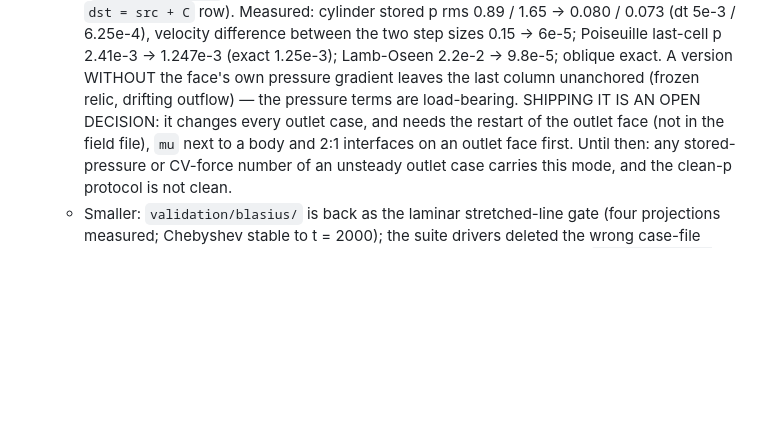
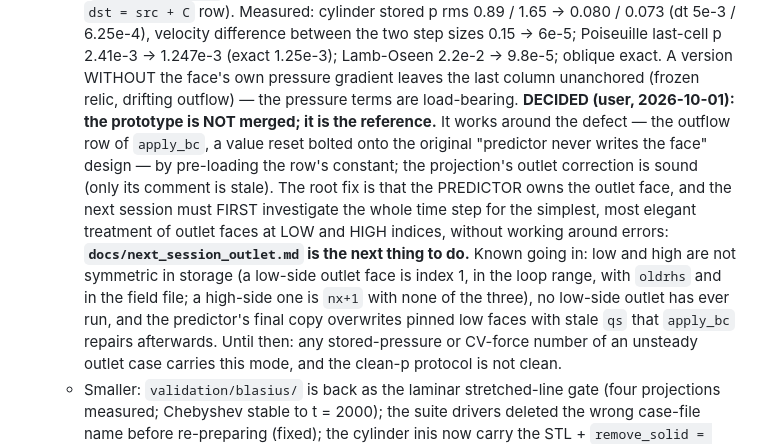
Before and after one commit to davecats/mobydiff, a Markdown page: CLAUDE.md, the part around the change. Rendered like a GitHub page; blank space fills up the shorter version.

```diff
--- a/CLAUDE.md
+++ b/CLAUDE.md
@@ -2150,9 +2150,20 @@ immersed boundary. Phased, each phase verified before the next:
     1.25e-3); Lamb-Oseen 2.2e-2 → 9.8e-5; oblique exact. A version WITHOUT
     the face's own pressure gradient leaves the last column unanchored
     (frozen relic, drifting outflow) — the pressure terms are load-bearing.
-    SHIPPING IT IS AN OPEN DECISION: it changes every outlet case, and needs
-    the restart of the outlet face (not in the field file), `mu` next to a
-    body and 2:1 interfaces on an outlet face first. Until then: any
+    **DECIDED (user, 2026-10-01): the prototype is NOT merged; it is the
+    reference.** It works around the defect — the outflow row of `apply_bc`,
+    a value reset bolted onto the original "predictor never writes the face"
+    design — by pre-loading the row's constant; the projection's outlet
+    correction is sound (only its comment is stale). The root fix is that
+    the PREDICTOR owns the outlet face, and the next session must FIRST
+    investigate the whole time step for the simplest, most elegant treatment
+    of outlet faces at LOW and HIGH indices, without working around errors:
+    **`docs/next_session_outlet.md` is the next thing to do.** Known going
+    in: low and high are not symmetric in storage (a low-side outlet face is
+    index 1, in the loop range, with `oldrhs` and in the field file; a
+    high-side one is `nx+1` with none of the three), no low-side outlet has
+    ever run, and the predictor's final copy overwrites pinned low faces
+    with stale `qs` that `apply_bc` repairs afterwards. Until then: any
     stored-pressure or CV-force number of an unsteady outlet case carries
     this mode, and the clean-p protocol is not clean.
   - Smaller: `validation/blasius/` is back as the laminar stretched-line gate
```
Also changed, not shown: docs/next_session_after_step9.md (+14 -4 lines), docs/next_session_outlet.md (added, +189 -0 lines).
